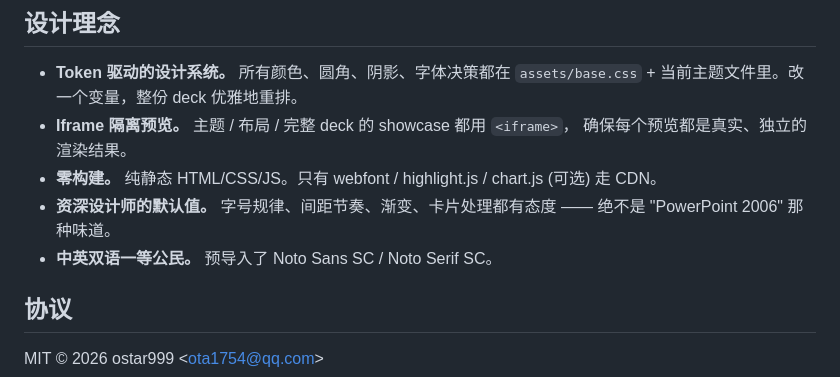
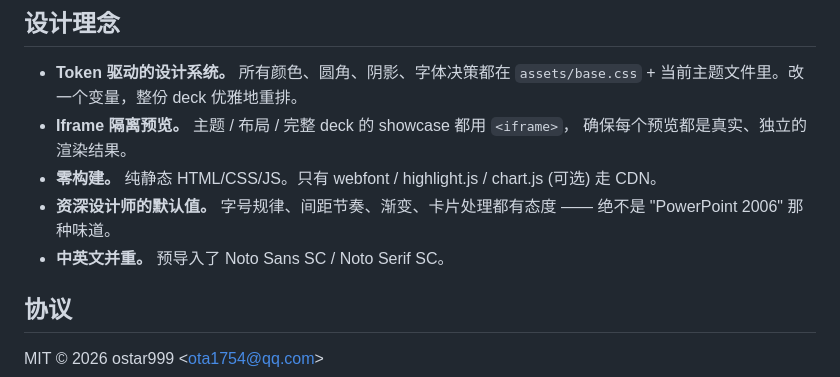
Before and after one commit to ostar999/ostar-all-in-html-ppt, a Markdown page: README.md, the part around the change. Drawn GitHub-style.

```diff
--- a/README.md
+++ b/README.md
@@ -244,7 +244,7 @@ ostar-all-in-html-ppt/
   (可选) 走 CDN。
 - **资深设计师的默认值。** 字号规律、间距节奏、渐变、卡片处理都有态度 ——
   绝不是 "PowerPoint 2006" 那种味道。
-- **中英双语一等公民。** 预导入了 Noto Sans SC / Noto Serif SC。
+- **中英文并重。** 预导入了 Noto Sans SC / Noto Serif SC。
 
 ## 协议
 
```
Also changed, not shown: README.EN.md (+1 -1 lines).
